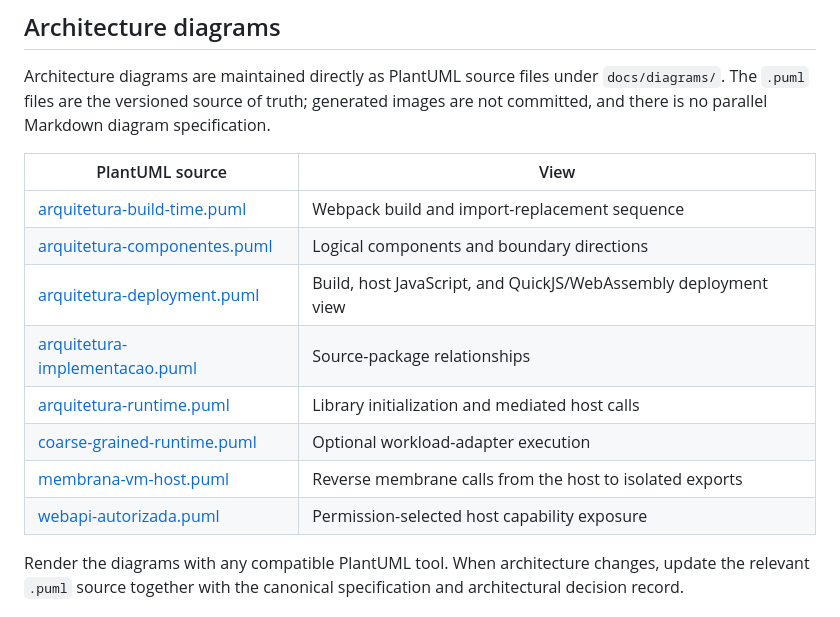
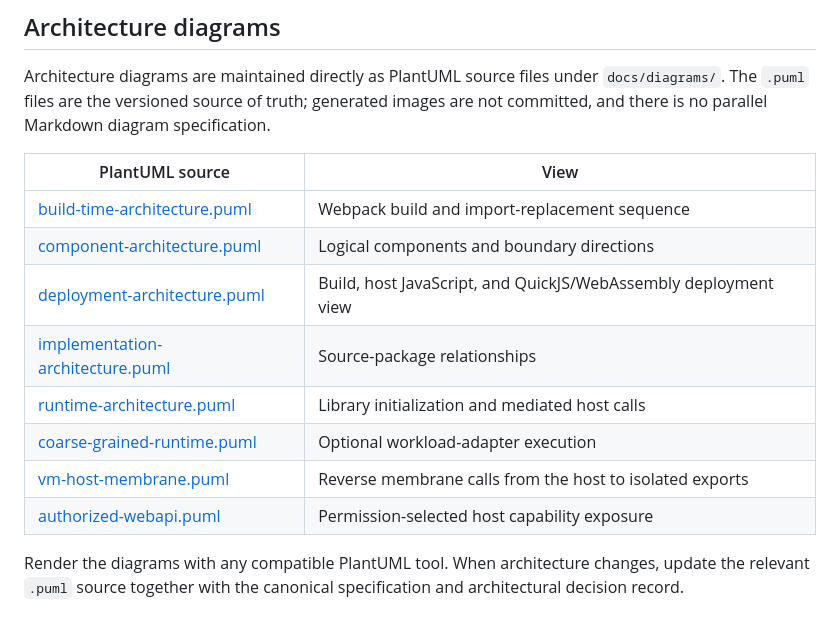
Before and after one commit to rafaeljbgomes/webpack-wasm-sandbox-plugin, a Markdown page: docs/README.md, the part around the change. Rendered like a GitHub page.

Commit message:
docs: update architecture diagram filenames for consistency

```diff
--- a/docs/README.md
+++ b/docs/README.md
@@ -26,14 +26,14 @@ Architecture diagrams are maintained directly as PlantUML source files under `do
 
 | PlantUML source | View |
 |---|---|
-| [arquitetura-build-time.puml](diagrams/arquitetura-build-time.puml) | Webpack build and import-replacement sequence |
-| [arquitetura-componentes.puml](diagrams/arquitetura-componentes.puml) | Logical components and boundary directions |
-| [arquitetura-deployment.puml](diagrams/arquitetura-deployment.puml) | Build, host JavaScript, and QuickJS/WebAssembly deployment view |
-| [arquitetura-implementacao.puml](diagrams/arquitetura-implementacao.puml) | Source-package relationships |
-| [arquitetura-runtime.puml](diagrams/arquitetura-runtime.puml) | Library initialization and mediated host calls |
+| [build-time-architecture.puml](diagrams/build-time-architecture.puml) | Webpack build and import-replacement sequence |
+| [component-architecture.puml](diagrams/component-architecture.puml) | Logical components and boundary directions |
+| [deployment-architecture.puml](diagrams/deployment-architecture.puml) | Build, host JavaScript, and QuickJS/WebAssembly deployment view |
+| [implementation-architecture.puml](diagrams/implementation-architecture.puml) | Source-package relationships |
+| [runtime-architecture.puml](diagrams/runtime-architecture.puml) | Library initialization and mediated host calls |
 | [coarse-grained-runtime.puml](diagrams/coarse-grained-runtime.puml) | Optional workload-adapter execution |
-| [membrana-vm-host.puml](diagrams/membrana-vm-host.puml) | Reverse membrane calls from the host to isolated exports |
-| [webapi-autorizada.puml](diagrams/webapi-autorizada.puml) | Permission-selected host capability exposure |
+| [vm-host-membrane.puml](diagrams/vm-host-membrane.puml) | Reverse membrane calls from the host to isolated exports |
+| [authorized-webapi.puml](diagrams/authorized-webapi.puml) | Permission-selected host capability exposure |
 
 Render the diagrams with any compatible PlantUML tool. When architecture changes, update the relevant `.puml` source together with the canonical specification and architectural decision record.
 
```
